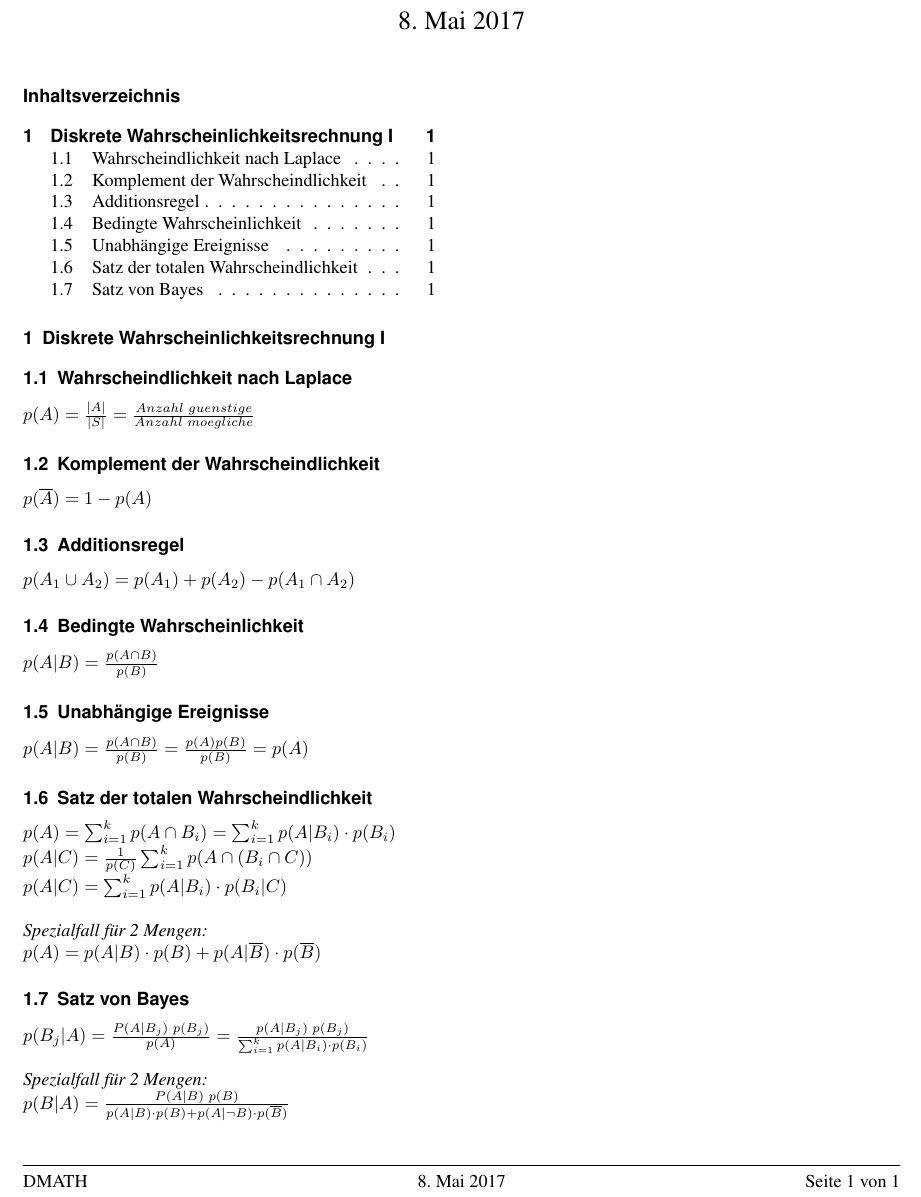
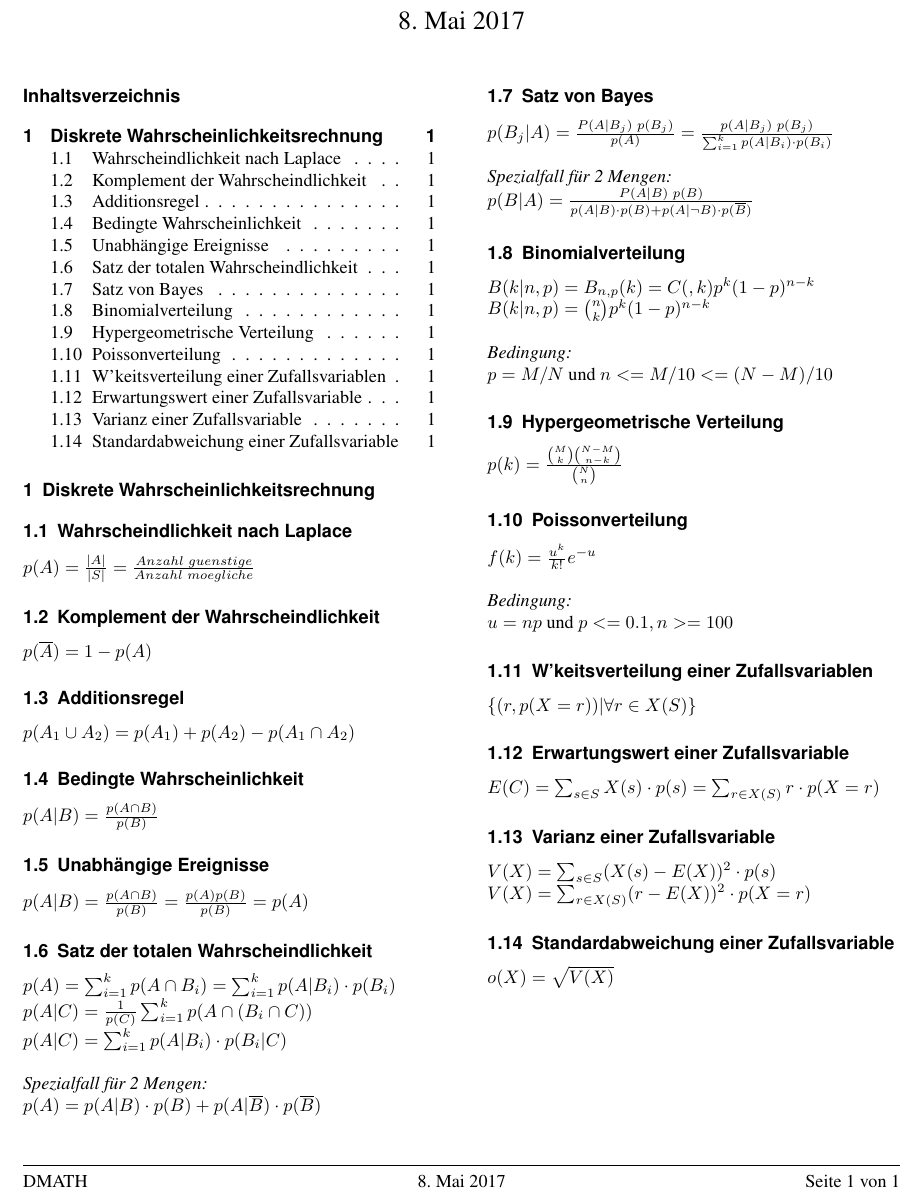
Before and after one commit to hslu-students/dmath, a LaTeX document (dmath.tex, which reads lessons/06-Probability-1.tex, lessons/07-Probability-2.tex): part of the page, cut so that both start at the same text. Compiled offline with pdfLaTeX.

Commit message:
Add formulas for chapter 07

```diff
--- a/lessons/06-Probability-1.tex
+++ b/lessons/06-Probability-1.tex
@@ -1,4 +1,4 @@
-\section{Diskrete Wahrscheinlichkeitsrechnung I}
+\section{Diskrete Wahrscheinlichkeitsrechnung}
 
 \subsection{Wahrscheindlichkeit nach Laplace}
 $ p(A) = \frac{|A|}{|S|} = \frac{Anzahl\ guenstige}{Anzahl\ moegliche}$
--- a/lessons/07-Probability-2.tex
+++ b/lessons/07-Probability-2.tex
@@ -0,0 +1,34 @@
+\subsection{Binomialverteilung}
+$ B(k|n, p) = B_{n,p}(k) = C(, k) p^k (1-p)^{n-k} $
+\newline
+$ B(k|n, p) = \binom{n}{k} p^k (1-p)^{n-k} $
+\newline
+\newline
+\textit{Bedingung:}
+\newline
+$ p = M/N $ und $ n <= M/10 <= (N - M) / 10 $
+
+\subsection{Hypergeometrische Verteilung}
+$ p(k) = \frac{\binom{M}{k} \binom{N-M}{n-k}}{\binom{N}{n}} $
+
+\subsection{Poissonverteilung}
+$ f(k) = \frac{u^k}{k!} e^{-u} $
+\newline
+\newline
+\textit{Bedingung:}
+\newline
+$ u = np $ und $ p <= 0.1, n >= 100 $
+
+\subsection{W'keitsverteilung einer Zufallsvariablen}
+$ \{ (r, p(X = r)) | \forall r \in X(S) \} $
+
+\subsection{Erwartungswert einer Zufallsvariable}
+$ E(C) = \sum_{s \in S} X(s) \cdot p(s) = \sum_{r \in X(S)} r \cdot p(X = r) $
+
+\subsection{Varianz einer Zufallsvariable}
+$ V(X) = \sum_{s \in S} (X(s) - E(X))^2 \cdot p(s) $
+\newline
+ $ V(X) = \sum_{r \in X(S)} (r - E(X))^2 \cdot p(X = r) $
+
+\subsection{Standardabweichung einer Zufallsvariable}
+$ o(X) = \sqrt{V(X)} $
```
Also changed, not shown: dmath.pdf.
